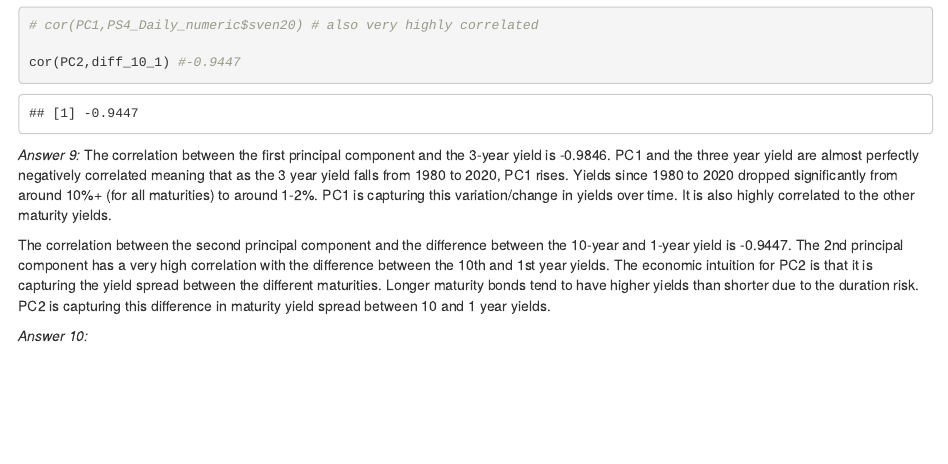
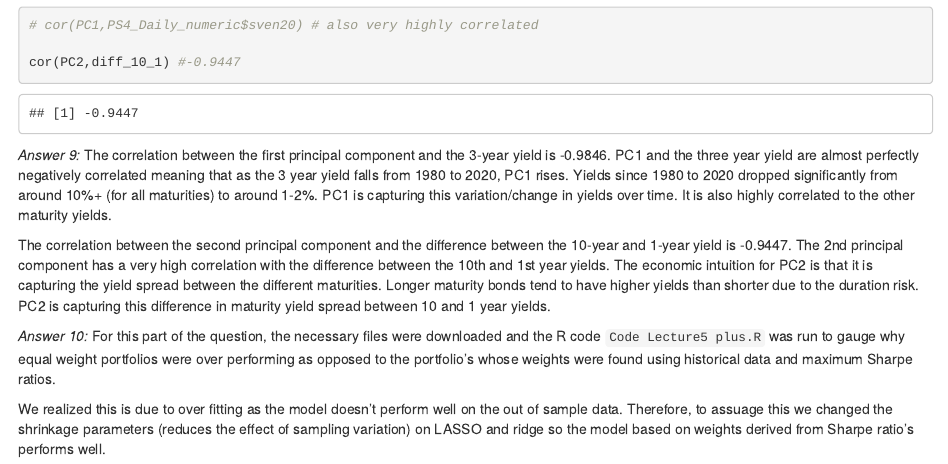
Before and after one commit to AlexKubbinga/Empirical_Finance_Group1, an R Markdown document (assignment4.Rmd): the page in a window 1100 px wide, from 15700 px down. Rendered offline with R 4.5, knitr and Pandoc, with nearby package versions; some code elsewhere in the file could not run offline; column names are cleaned by a stand-in for the janitor package.

Commit message:
final push

```diff
--- a/assignment4.Rmd
+++ b/assignment4.Rmd
@@ -396,3 +396,6 @@ The correlation between the second principal component and the difference betwee
 
 
 *Answer 10:*
+For this part of the question, the necessary files were downloaded and the R code `Code Lecture5 plus.R` was run to gauge why equal weight portfolios were over performing as opposed to the portfolio's whose weights were found using historical data and maximum Sharpe ratios.
+
+We realized this is due to over fitting as the model doesn't perform well on the out of sample data. Therefore, to assuage this we changed the shrinkage parameters (reduces the effect of sampling variation) on LASSO and ridge so the model based on weights derived from Sharpe ratio's performs well.
```
